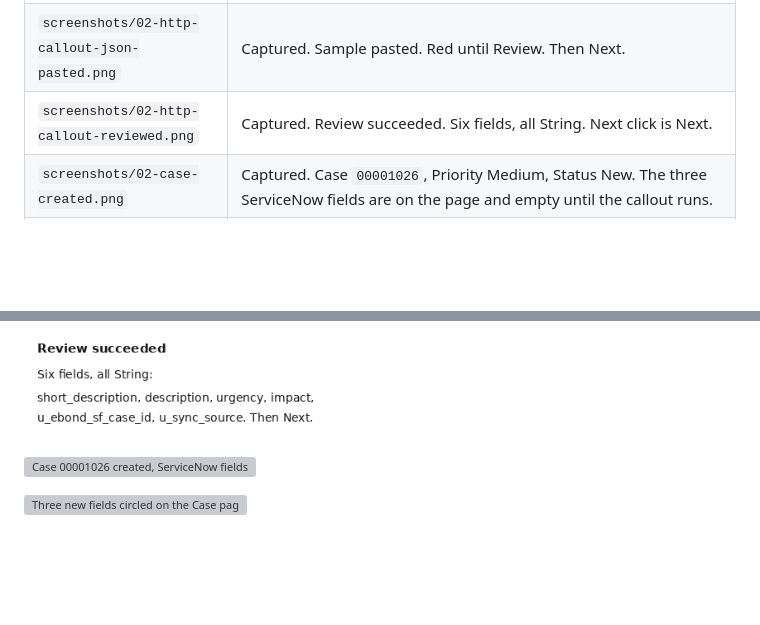
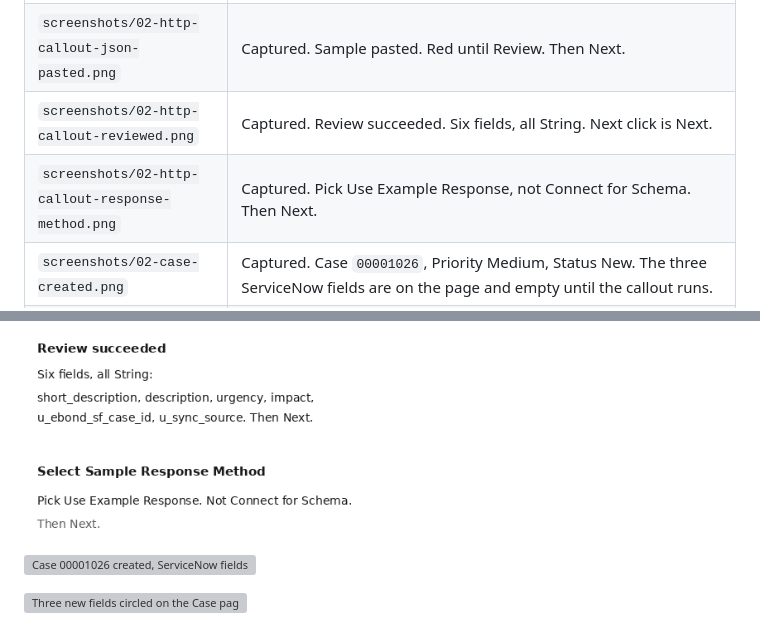
Before and after one commit to eltonaguiar/EBOND_ServiceNowSalesforce_RUN, a Markdown page: README.MD, 2 parts joined by grey strips. GitHub-like rendering; pictures changed too: screenshots/02-http-callout-response-method.png (added); blank space fills up the shorter version; grey boxes are pictures that could not be loaded.

Commit message:
Record the sample response method. Use Example Response.

```diff
--- a/README.MD
+++ b/README.MD
@@ -140,6 +140,7 @@ The classic URL was:
 | `screenshots/02-http-callout-json.png` | Captured. Sample JSON Request. Paste the sample, Review, then Next. |
 | `screenshots/02-http-callout-json-pasted.png` | Captured. Sample pasted. Red until Review. Then Next. |
 | `screenshots/02-http-callout-reviewed.png` | Captured. Review succeeded. Six fields, all String. Next click is Next. |
+| `screenshots/02-http-callout-response-method.png` | Captured. Pick Use Example Response, not Connect for Schema. Then Next. |
 | `screenshots/02-case-created.png` | Captured. Case `00001026`, Priority Medium, Status New. The three ServiceNow fields are on the page and empty until the callout runs. |
 | `screenshots/02-case-fields-on-page.png` | Captured. The three fields are circled on the Case page: ServiceNow Sys Id, ServiceNow Number, Sync Source. Values empty. Opened 2026-11-16, 11:19 p.m. |
 | `screenshots/02-case-and-incident.png` | The Case, and the Incident whose `u_ebond_sf_case_id` matches the Case Id. |
@@ -201,6 +202,8 @@ The classic URL was:
 ![Sample pasted, click Review](screenshots/02-http-callout-json-pasted.png)
 
 ![Review succeeded, six String fields](screenshots/02-http-callout-reviewed.png)
+
+![Use Example Response, not Connect for Schema](screenshots/02-http-callout-response-method.png)
 
 ![Case 00001026 created, ServiceNow fields empty](screenshots/02-case-created.png)
 
```
